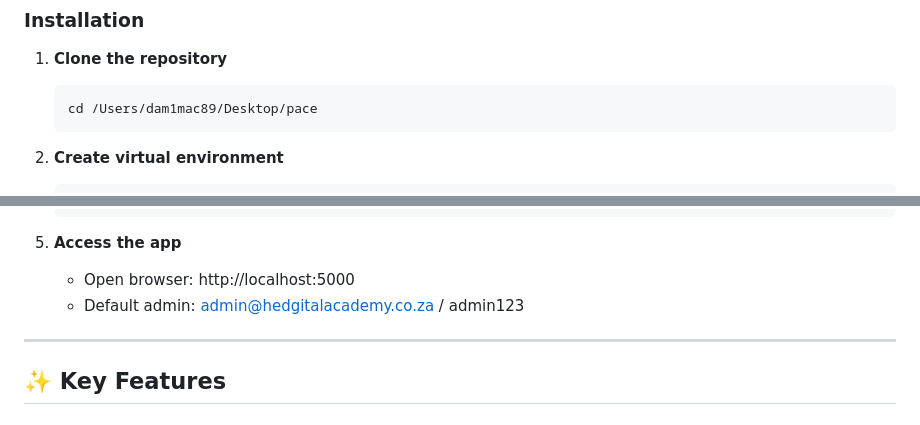
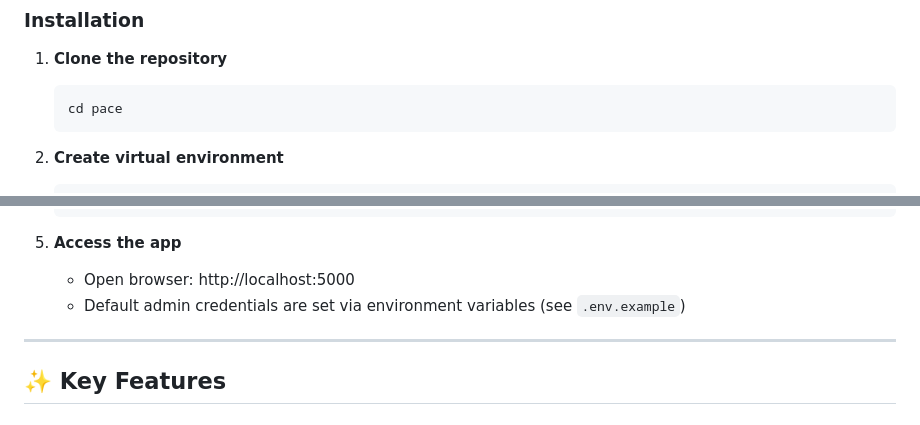
Before and after one commit to AdamDono/pace, a Markdown page: README.md, 2 parts joined by grey strips. Drawn GitHub-style.

Commit message:
Clean README: remove local path and test credentials before public sharing

````diff
--- a/README.md
+++ b/README.md
@@ -47,7 +47,7 @@ A modern, feature-rich LMS built with Flask, featuring interactive content, code
 
 1. **Clone the repository**
    ```bash
-   cd /Users/dam1mac89/Desktop/pace
+   cd pace
    ```
 
 2. **Create virtual environment**
@@ -68,7 +68,7 @@ A modern, feature-rich LMS built with Flask, featuring interactive content, code
 
 5. **Access the app**
    - Open browser: http://localhost:5000
-   - Default admin: admin@hedgitalacademy.co.za / admin123
+   - Default admin credentials are set via environment variables (see `.env.example`)
 
 ---
 
````
